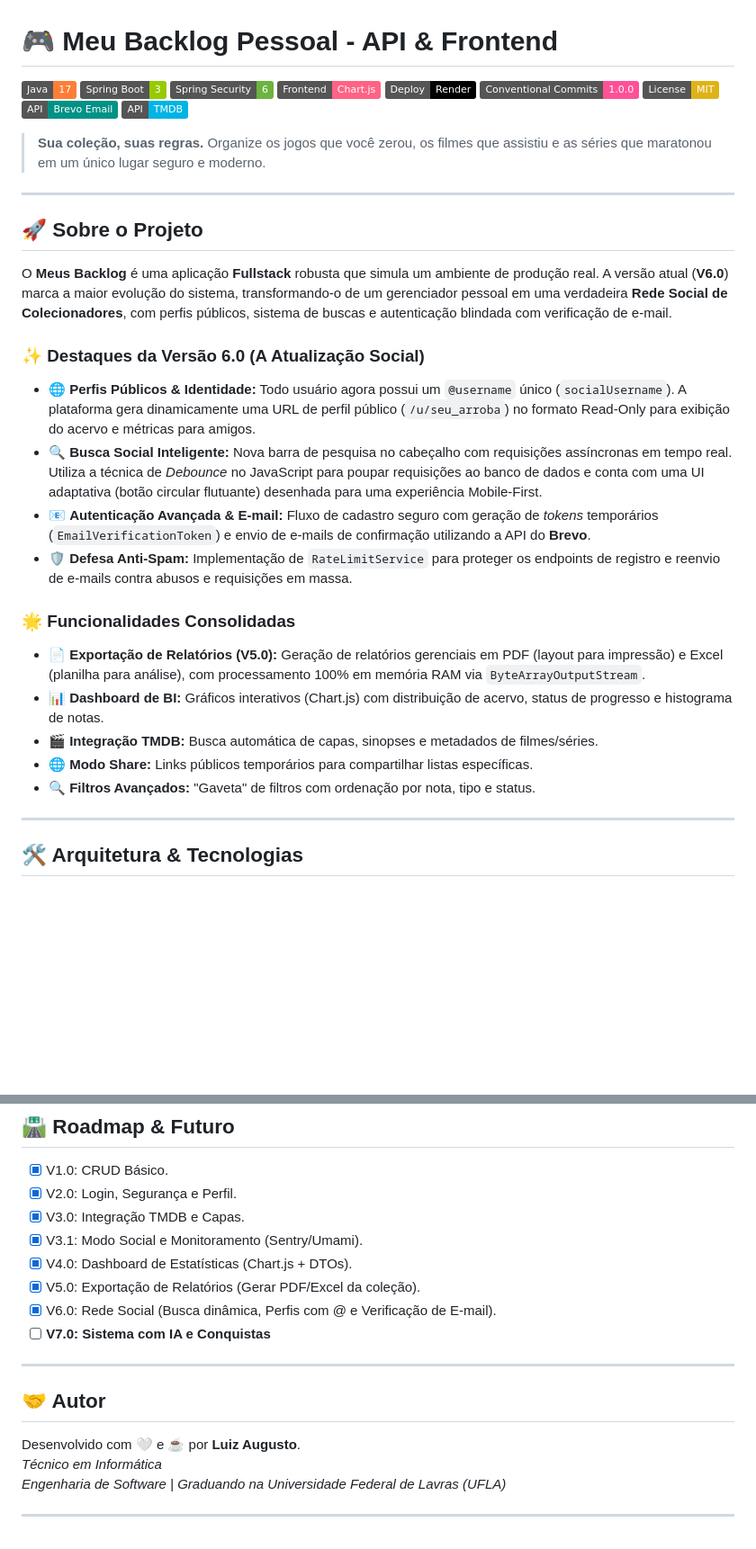
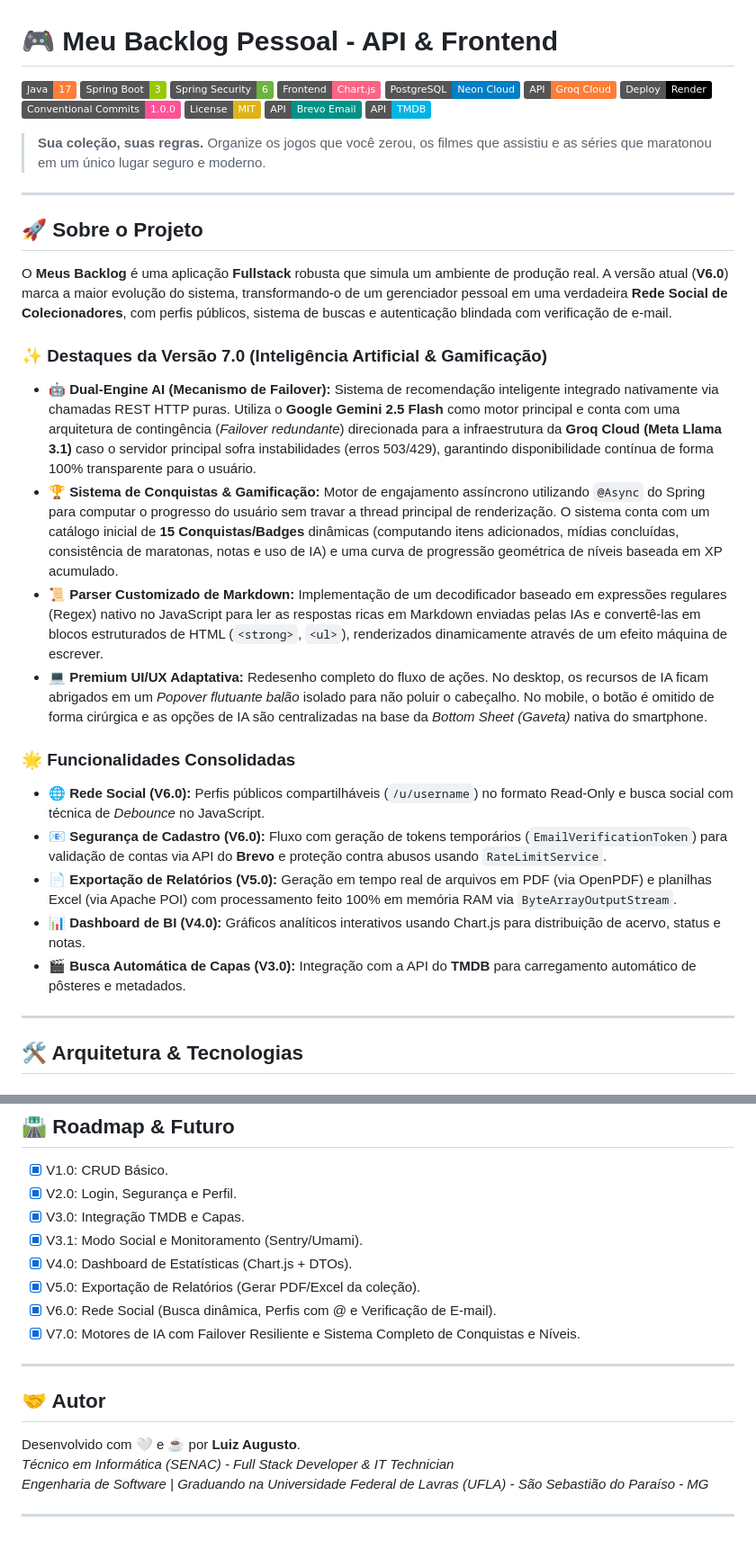
Before and after one commit to augusto-projetos/backlog-api, a Markdown page: README.md, 2 parts joined by grey strips. Shown at 90% size. GitHub-like rendering; badges without logos; blank space fills up the shorter version.

Commit message:
docs: atualiza README com as novas atualizações

```diff
--- a/README.md
+++ b/README.md
@@ -4,6 +4,8 @@
 ![Spring Boot](https://img.shields.io/badge/Spring_Boot-3-green)
 ![Spring Security](https://img.shields.io/badge/Spring_Security-6-6db33f)
 ![Chart.js](https://img.shields.io/badge/Frontend-Chart.js-FF6384)
+![PostgreSQL](https://img.shields.io/badge/PostgreSQL-Neon_Cloud-blue)
+![Groq](https://img.shields.io/badge/API-Groq_Cloud-orange)
 ![Render](https://img.shields.io/badge/Deploy-Render-black)
 ![Conventional Commits](https://img.shields.io/badge/Conventional%20Commits-1.0.0-%23FE5196?logo=conventionalcommits&logoColor=white)
 ![License](https://img.shields.io/badge/License-MIT-yellow)
@@ -18,18 +20,18 @@
 
 O **Meus Backlog** é uma aplicação **Fullstack** robusta que simula um ambiente de produção real. A versão atual (**V6.0**) marca a maior evolução do sistema, transformando-o de um gerenciador pessoal em uma verdadeira **Rede Social de Colecionadores**, com perfis públicos, sistema de buscas e autenticação blindada com verificação de e-mail.
 
-### ✨ Destaques da Versão 6.0 (A Atualização Social)
-* 🌐 **Perfis Públicos & Identidade:** Todo usuário agora possui um `@username` único (`socialUsername`). A plataforma gera dinamicamente uma URL de perfil público (`/u/seu_arroba`) no formato Read-Only para exibição do acervo e métricas para amigos.
-* 🔍 **Busca Social Inteligente:** Nova barra de pesquisa no cabeçalho com requisições assíncronas em tempo real. Utiliza a técnica de *Debounce* no JavaScript para poupar requisições ao banco de dados e conta com uma UI adaptativa (botão circular flutuante) desenhada para uma experiência Mobile-First.
-* 📧 **Autenticação Avançada & E-mail:** Fluxo de cadastro seguro com geração de *tokens* temporários (`EmailVerificationToken`) e envio de e-mails de confirmação utilizando a API do **Brevo**.
-* 🛡️ **Defesa Anti-Spam:** Implementação de `RateLimitService` para proteger os endpoints de registro e reenvio de e-mails contra abusos e requisições em massa.
+### ✨ Destaques da Versão 7.0 (Inteligência Artificial & Gamificação)
+* 🤖 **Dual-Engine AI (Mecanismo de Failover):** Sistema de recomendação inteligente integrado nativamente via chamadas REST HTTP puras. Utiliza o **Google Gemini 2.5 Flash** como motor principal e conta com uma arquitetura de contingência (*Failover redundante*) direcionada para a infraestrutura da **Groq Cloud (Meta Llama 3.1)** caso o servidor principal sofra instabilidades (erros 503/429), garantindo disponibilidade contínua de forma 100% transparente para o usuário.
+* 🏆 **Sistema de Conquistas & Gamificação:** Motor de engajamento assíncrono utilizando `@Async` do Spring para computar o progresso do usuário sem travar a thread principal de renderização. O sistema conta com um catálogo inicial de **15 Conquistas/Badges** dinâmicas (computando itens adicionados, mídias concluídas, consistência de maratonas, notas e uso de IA) e uma curva de progressão geométrica de níveis baseada em XP acumulado.
+* 📜 **Parser Customizado de Markdown:** Implementação de um decodificador baseado em expressões regulares (Regex) nativo no JavaScript para ler as respostas ricas em Markdown enviadas pelas IAs e convertê-las em blocos estruturados de HTML (`<strong>`, `<ul>`), renderizados dinamicamente através de um efeito máquina de escrever.
+* 💻 **Premium UI/UX Adaptativa:** Redesenho completo do fluxo de ações. No desktop, os recursos de IA ficam abrigados em um *Popover flutuante balão* isolado para não poluir o cabeçalho. No mobile, o botão é omitido de forma cirúrgica e as opções de IA são centralizadas na base da *Bottom Sheet (Gaveta)* nativa do smartphone.
 
 ### 🌟 Funcionalidades Consolidadas
-* 📄 **Exportação de Relatórios (V5.0):** Geração de relatórios gerenciais em PDF (layout para impressão) e Excel (planilha para análise), com processamento 100% em memória RAM via `ByteArrayOutputStream`.
-* 📊 **Dashboard de BI:** Gráficos interativos (Chart.js) com distribuição de acervo, status de progresso e histograma de notas.
-* 🎬 **Integração TMDB:** Busca automática de capas, sinopses e metadados de filmes/séries.
-* 🌐 **Modo Share:** Links públicos temporários para compartilhar listas específicas.
-* 🔍 **Filtros Avançados:** "Gaveta" de filtros com ordenação por nota, tipo e status.
+* 🌐 **Rede Social (V6.0):** Perfis públicos compartilháveis (`/u/username`) no formato Read-Only e busca social com técnica de *Debounce* no JavaScript.
+* 📧 **Segurança de Cadastro (V6.0):** Fluxo com geração de tokens temporários (`EmailVerificationToken`) para validação de contas via API do **Brevo** e proteção contra abusos usando `RateLimitService`.
+* 📄 **Exportação de Relatórios (V5.0):** Geração em tempo real de arquivos em PDF (via OpenPDF) e planilhas Excel (via Apache POI) com processamento feito 100% em memória RAM via `ByteArrayOutputStream`.
+* 📊 **Dashboard de BI (V4.0):** Gráficos analíticos interativos usando Chart.js para distribuição de acervo, status e notas.
+* 🎬 **Busca Automática de Capas (V3.0):** Integração com a API do **TMDB** para carregamento automático de pôsteres e metadados.
 
 ---
 
@@ -103,14 +105,14 @@ O **Meus Backlog** é uma aplicação **Fullstack** robusta que simula um ambien
 - [x] V4.0: Dashboard de Estatísticas (Chart.js + DTOs).
 - [x] V5.0: Exportação de Relatórios (Gerar PDF/Excel da coleção).
 - [x] V6.0: Rede Social (Busca dinâmica, Perfis com @ e Verificação de E-mail).
-- [ ] **V7.0: Sistema com IA e Conquistas**
+- [x] V7.0: Motores de IA com Failover Resiliente e Sistema Completo de Conquistas e Níveis.
 
 ---
 
 ## 🤝 Autor
 
 Desenvolvido com 🤍 e ☕ por **Luiz Augusto**.
-*Técnico em Informática*
-*Engenharia de Software | Graduando na Universidade Federal de Lavras (UFLA)*
+*Técnico em Informática (SENAC) - Full Stack Developer & IT Technician*
+*Engenharia de Software | Graduando na Universidade Federal de Lavras (UFLA) - São Sebastião do Paraíso - MG*
 
 ---
```
